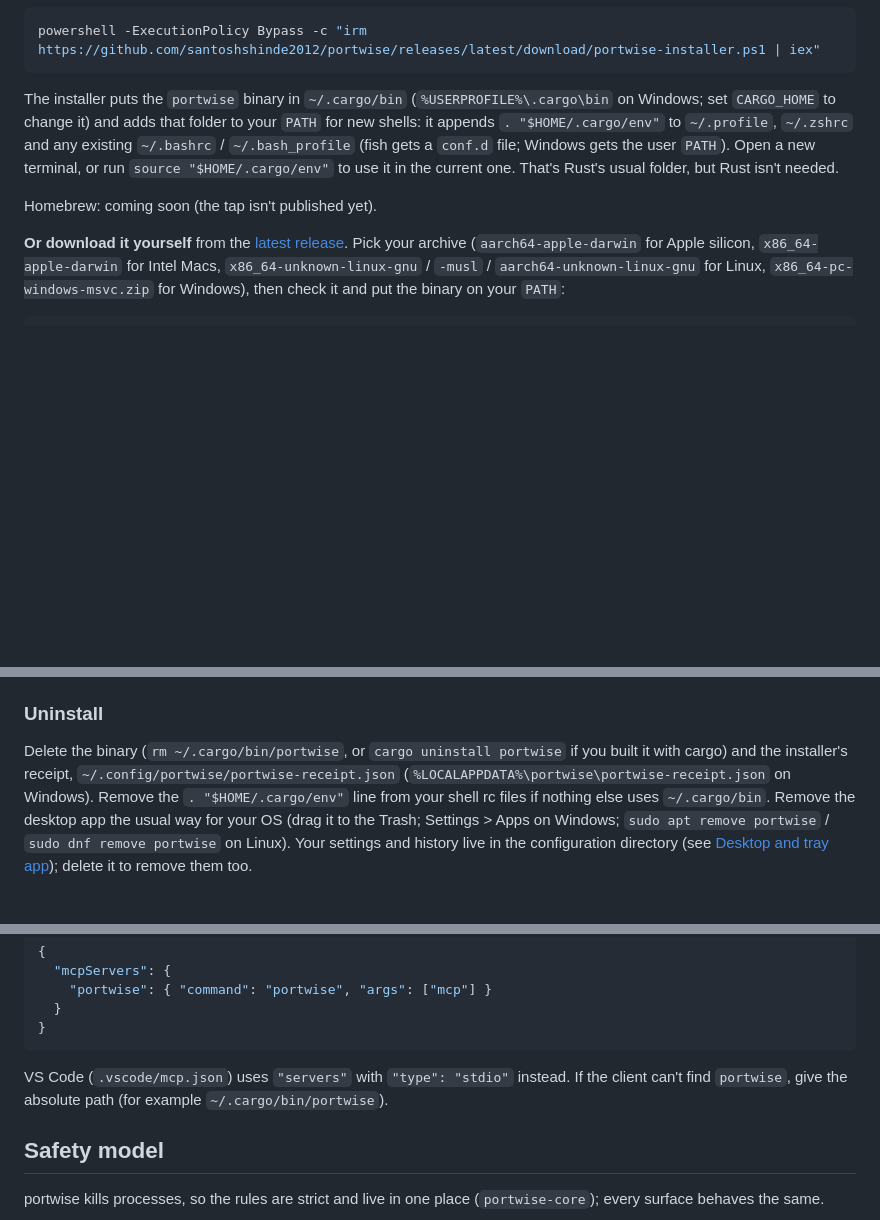
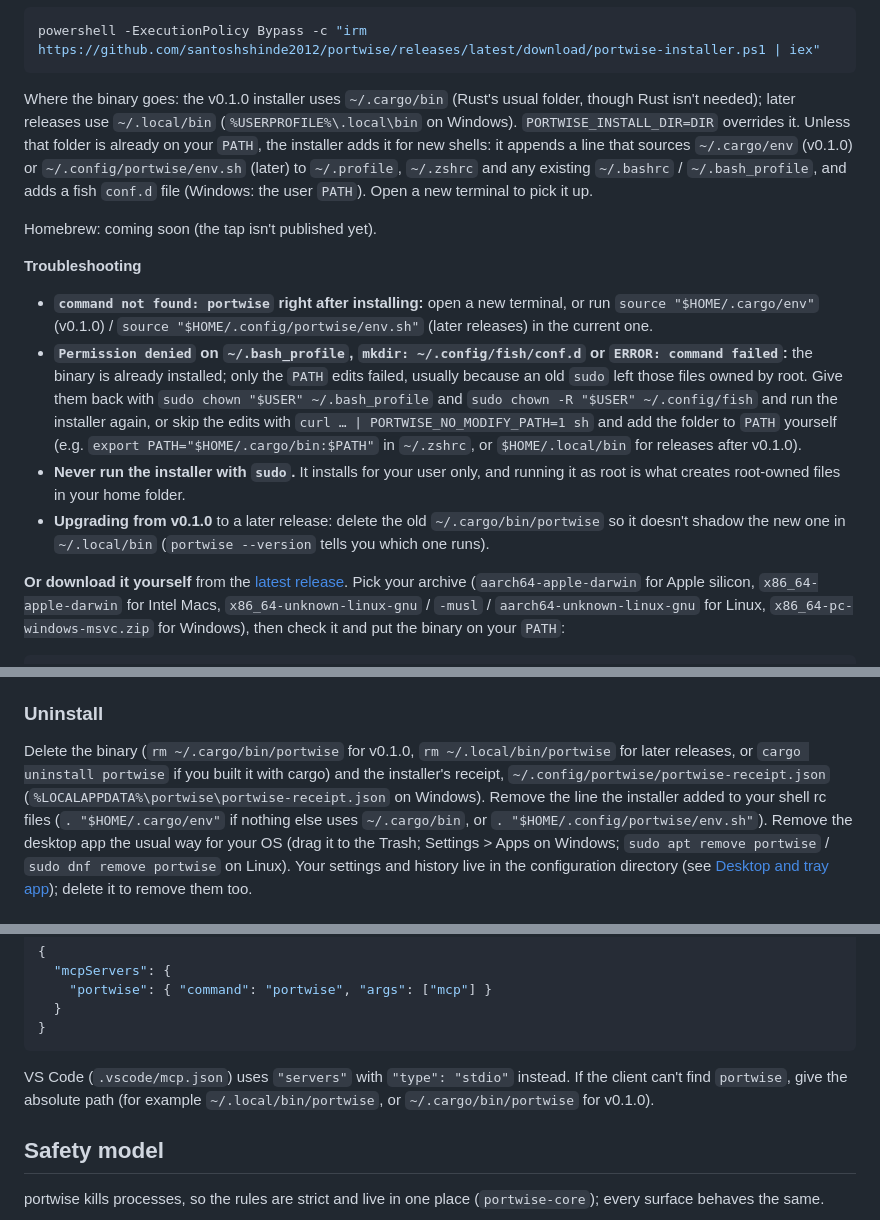
Before and after one commit to santoshshinde2012/holdmap, a Markdown page: README.md, 3 parts joined by grey strips. Rendered like a GitHub page; blank space fills up the shorter version.

Commit message:
docs(readme): installer troubleshooting and the install folder per release

````diff
--- a/README.md
+++ b/README.md
@@ -80,14 +80,32 @@ Windows (PowerShell):
 powershell -ExecutionPolicy Bypass -c "irm https://github.com/santoshshinde2012/portwise/releases/latest/download/portwise-installer.ps1 | iex"
 ```
 
-The installer puts the `portwise` binary in `~/.cargo/bin` (`%USERPROFILE%\.cargo\bin` on
-Windows; set `CARGO_HOME` to change it) and adds that folder to your `PATH` for new shells: it
-appends `. "$HOME/.cargo/env"` to `~/.profile`, `~/.zshrc` and any existing `~/.bashrc` /
-`~/.bash_profile` (fish gets a `conf.d` file; Windows gets the user `PATH`). Open a new terminal,
-or run `source "$HOME/.cargo/env"` to use it in the current one. That's Rust's usual folder, but
-Rust isn't needed.
+Where the binary goes: the v0.1.0 installer uses `~/.cargo/bin` (Rust's usual folder, though
+Rust isn't needed); later releases use `~/.local/bin` (`%USERPROFILE%\.local\bin` on Windows).
+`PORTWISE_INSTALL_DIR=DIR` overrides it. Unless that folder is already on your `PATH`, the
+installer adds it for new shells: it appends a line that sources `~/.cargo/env` (v0.1.0) or
+`~/.config/portwise/env.sh` (later) to `~/.profile`, `~/.zshrc` and any existing `~/.bashrc` /
+`~/.bash_profile`, and adds a fish `conf.d` file (Windows: the user `PATH`). Open a new terminal
+to pick it up.
 
 Homebrew: coming soon (the tap isn't published yet).
+
+**Troubleshooting**
+
+- **`command not found: portwise` right after installing:** open a new terminal, or run
+  `source "$HOME/.cargo/env"` (v0.1.0) / `source "$HOME/.config/portwise/env.sh"` (later
+  releases) in the current one.
+- **`Permission denied` on `~/.bash_profile`, `mkdir: ~/.config/fish/conf.d` or `ERROR: command
+  failed`:** the binary is already installed; only the `PATH` edits failed, usually because an
+  old `sudo` left those files owned by root. Give them back with
+  `sudo chown "$USER" ~/.bash_profile` and `sudo chown -R "$USER" ~/.config/fish` and run the
+  installer again, or skip the edits with `curl … | PORTWISE_NO_MODIFY_PATH=1 sh` and add the
+  folder to `PATH` yourself (e.g. `export PATH="$HOME/.cargo/bin:$PATH"` in `~/.zshrc`, or `$HOME/.local/bin` for releases
+  after v0.1.0).
+- **Never run the installer with `sudo`.** It installs for your user only, and running it as
+  root is what creates root-owned files in your home folder.
+- **Upgrading from v0.1.0** to a later release: delete the old `~/.cargo/bin/portwise` so it
+  doesn't shadow the new one in `~/.local/bin` (`portwise --version` tells you which one runs).
 
 **Or download it yourself** from the [latest release](https://github.com/santoshshinde2012/portwise/releases/latest).
 Pick your archive (`aarch64-apple-darwin` for Apple silicon, `x86_64-apple-darwin` for Intel
@@ -175,10 +193,11 @@ Optional extras:
 
 ### Uninstall
 
-Delete the binary (`rm ~/.cargo/bin/portwise`, or `cargo uninstall portwise` if you built it with
-cargo) and the installer's receipt, `~/.config/portwise/portwise-receipt.json`
-(`%LOCALAPPDATA%\portwise\portwise-receipt.json` on Windows). Remove the
-`. "$HOME/.cargo/env"` line from your shell rc files if nothing else uses `~/.cargo/bin`. Remove
+Delete the binary (`rm ~/.cargo/bin/portwise` for v0.1.0, `rm ~/.local/bin/portwise` for later
+releases, or `cargo uninstall portwise` if you built it with cargo) and the installer's receipt,
+`~/.config/portwise/portwise-receipt.json` (`%LOCALAPPDATA%\portwise\portwise-receipt.json` on
+Windows). Remove the line the installer added to your shell rc files (`. "$HOME/.cargo/env"` if
+nothing else uses `~/.cargo/bin`, or `. "$HOME/.config/portwise/env.sh"`). Remove
 the desktop app the usual way for your OS (drag it to the Trash; Settings > Apps on Windows;
 `sudo apt remove portwise` / `sudo dnf remove portwise` on Linux). Your settings and history live
 in the configuration directory (see [Desktop and tray app](#desktop-and-tray-app)); delete it to
@@ -327,7 +346,7 @@ Claude Desktop (`claude_desktop_config.json`) and Cursor (`~/.cursor/mcp.json`):
 ```
 
 VS Code (`.vscode/mcp.json`) uses `"servers"` with `"type": "stdio"` instead. If the client can't
-find `portwise`, give the absolute path (for example `~/.cargo/bin/portwise`).
+find `portwise`, give the absolute path (for example `~/.local/bin/portwise`, or `~/.cargo/bin/portwise` for v0.1.0).
 
 ## Safety model
 
````
